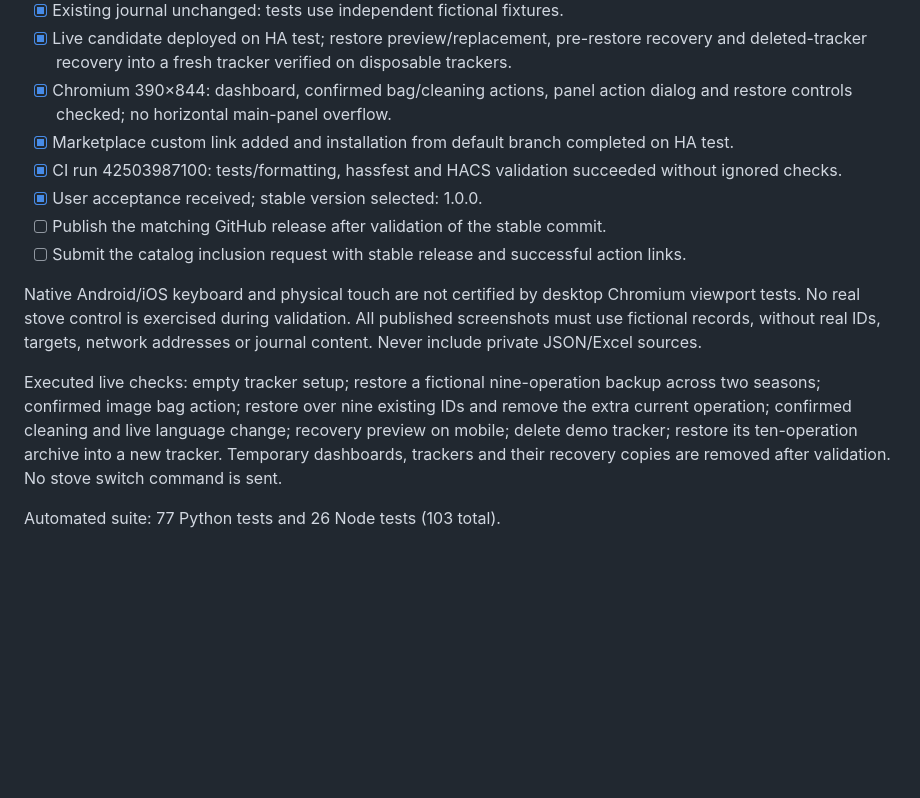
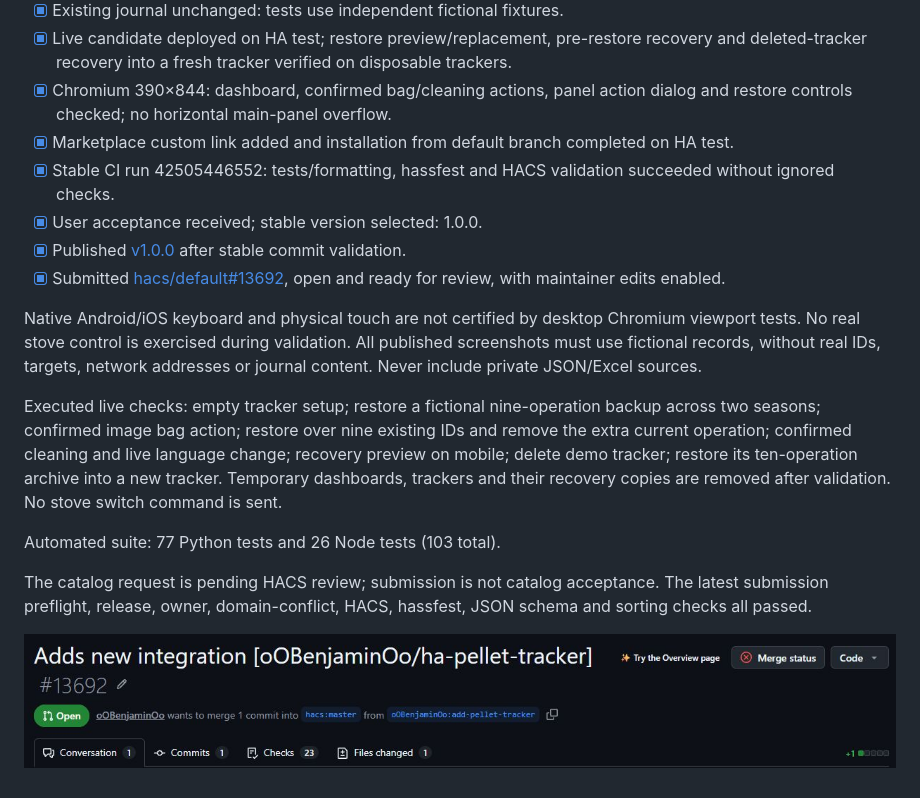
Before and after one commit to oOBenjaminOo/ha-pellet-tracker, a Markdown page: docs/release-checklist.md, the part around the change. Rendered like a GitHub page; pictures changed too: docs/images/hacs-submission.jpg (added); blank space fills up the shorter version.

```diff
--- a/docs/release-checklist.md
+++ b/docs/release-checklist.md
@@ -13,10 +13,10 @@
 - [x] Live candidate deployed on HA test; restore preview/replacement, pre-restore recovery and deleted-tracker recovery into a fresh tracker verified on disposable trackers.
 - [x] Chromium 390×844: dashboard, confirmed bag/cleaning actions, panel action dialog and restore controls checked; no horizontal main-panel overflow.
 - [x] Marketplace custom link added and installation from default branch completed on HA test.
-- [x] CI run 42503987100: tests/formatting, hassfest and HACS validation succeeded without ignored checks.
+- [x] Stable CI run 42505446552: tests/formatting, hassfest and HACS validation succeeded without ignored checks.
 - [x] User acceptance received; stable version selected: 1.0.0.
-- [ ] Publish the matching GitHub release after validation of the stable commit.
-- [ ] Submit the catalog inclusion request with stable release and successful action links.
+- [x] Published [v1.0.0](https://github.com/oOBenjaminOo/ha-pellet-tracker/releases/tag/v1.0.0) after stable commit validation.
+- [x] Submitted [hacs/default#13692](https://github.com/hacs/default/pull/13692), open and ready for review, with maintainer edits enabled.
 
 Native Android/iOS keyboard and physical touch are not certified by desktop
 Chromium viewport tests. No real stove control is exercised during validation.
@@ -31,3 +31,9 @@ archive into a new tracker. Temporary dashboards, trackers and their recovery
 copies are removed after validation. No stove switch command is sent.
 
 Automated suite: 77 Python tests and 26 Node tests (103 total).
+
+The catalog request is pending HACS review; submission is not catalog acceptance.
+The latest submission preflight, release, owner, domain-conflict, HACS, hassfest,
+JSON schema and sorting checks all passed.
+
+![HACS inclusion request submitted](images/hacs-submission.jpg)
```
Also changed, not shown: README.fr.md (+2 -2 lines), README.md (+1 -1 lines).
